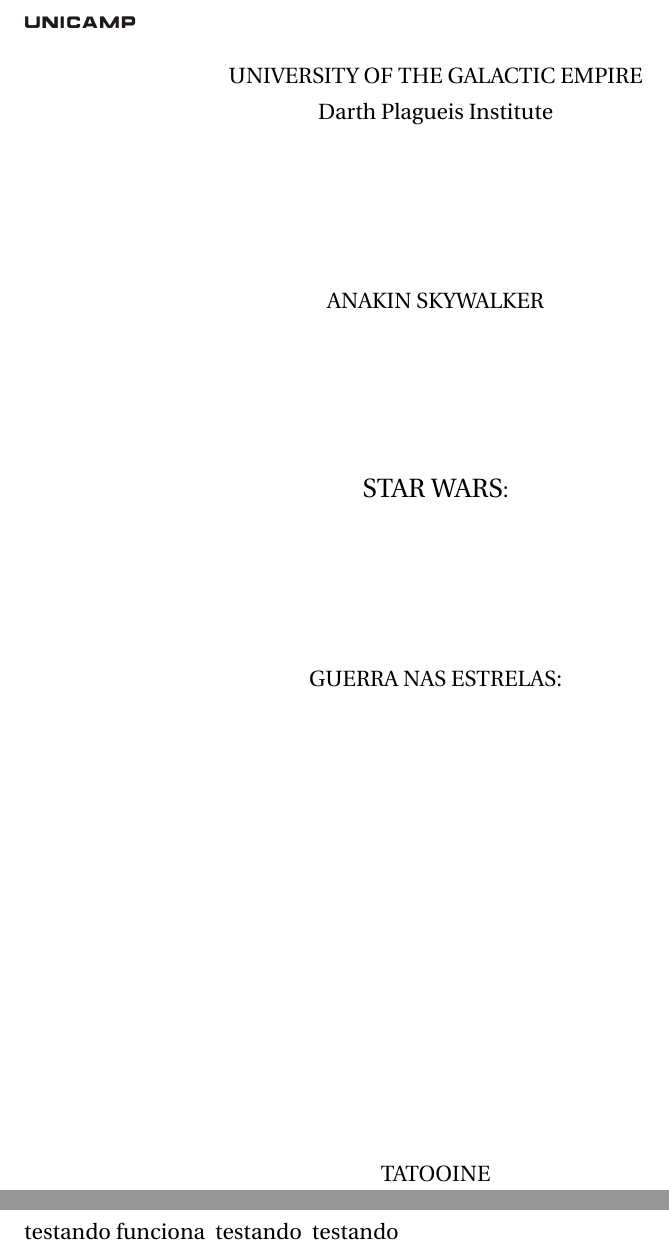
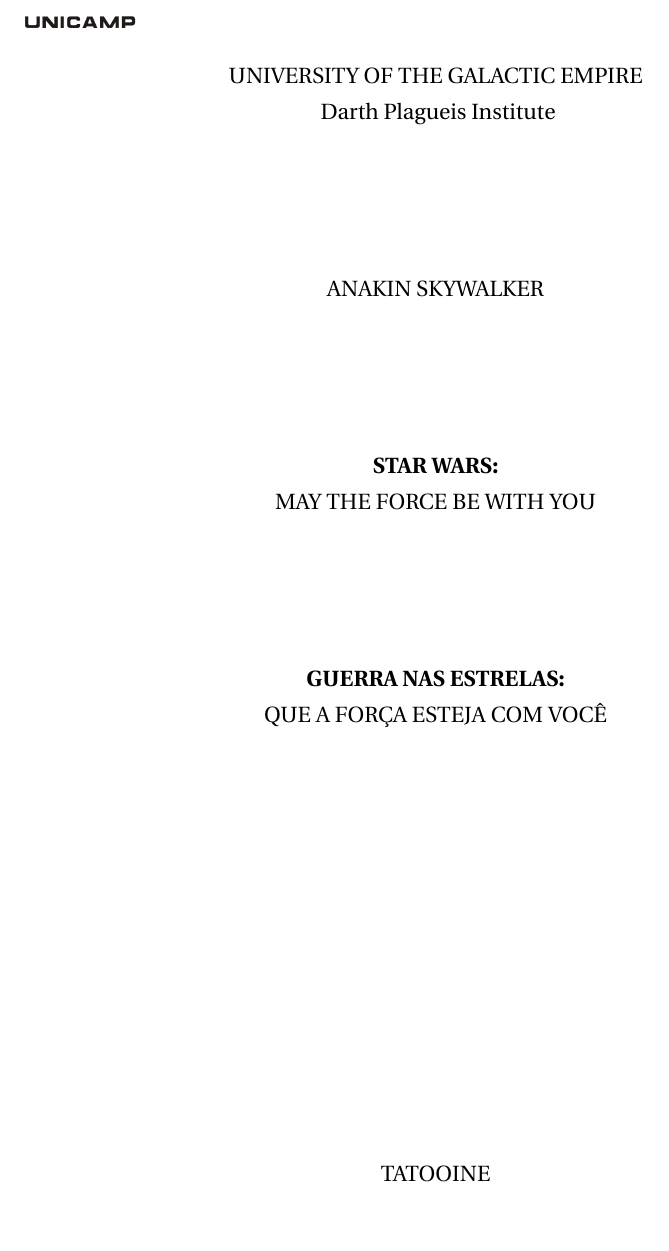
Before and after one commit to ph-moura/IFGW-LaTeX, a LaTeX thesis (sample.tex, which reads ifgw.cls): two parts of pages 1 and 5 of 39 before the commit and part of page 1 of 38 after it, the two joined at a grey line, cut so that both start at the same text, the shorter picture padded with empty space. Compiled offline with pdfLaTeX.

Commit message:
Update \thetitle, \theuniversity and \theinstitute; bug fixing and clean code.

```diff
--- a/ifgw.cls
+++ b/ifgw.cls
@@ -6,13 +6,16 @@
 \ProcessOptions
 \LoadClass[a4paper, 12pt]{book}
 
+%>>>=============== Required Packages ===================>>>
 \RequirePackage[T1]{fontenc}
 \RequirePackage{geometry}
 \RequirePackage{graphicx}
-\usepackage{hyperref}
+\RequirePackage{hyperref}
 \RequirePackage{setspace}
 \RequirePackage{xkeyval}
+%<<<=====================================================<<<
 
+%>>>=============== Page Layout =========================>>>
 \geometry{%
 	top=3cm,
 	bottom=2cm,
@@ -21,27 +24,27 @@
 	includehead,
 	% includefoot,
 }
+%<<<=====================================================<<<
 
-
+%>>>========= At Begin Document Deffinitions ============>>>
 \AtBeginDocument{
 	\def\captionfont{\small}
 	\pagestyle{frontheadings}
-	% \linespread{1.5}
-	% \parindent1.5em
 	% \setlength{\parskip}{1em}
 	\parindent2em
 	\onehalfspacing
 }
+%<<<=====================================================<<<
 
-\renewcommand{\chaptermark}[1]{\markboth{\thechapter.~#1}{}}
-\renewcommand{\sectionmark}[1]{\markright{\thesection.~#1}{}}
-
+%>>>================== Bibliography =====================>>>
 \let\oldbibliography\bibliography
 \renewcommand{\bibliography}[1]{
 	\oldbibliography{#1}
 	\addcontentsline{toc}{chapter}{\bfseries\scshape\bibname}
 }
+%<<<=====================================================<<<
 
+%>>>============== Clear Doublepage =====================>>>
 \def\cleardoublepage{\clearpage
 	\if@twoside
 		\ifodd
@@ -54,63 +57,147 @@
 		\fi
 	\fi
 }
+%<<<=====================================================<<<
 
-\newcommand{\theyear}{\the\year}
-
-\newcommand{\thetitle}{}
-\newcommand{\thesecondarytitle}{}
+%>>>============== Title and Subtitle ===================>>>
 \renewcommand{\title}[2][]{
-	\renewcommand{\thesecondarytitle}{#1}
-	\renewcommand{\thetitle}{#2}
+	\def\titlei{{#2}}
+	\def\titleii{{#1}}
 }
 
-\newcommand{\thesubtitle}{}
-\newcommand{\thesecondarysubtitle}{}
-\newcommand{\subtitle}[2][]{%
-	\renewcommand{\thesecondarysubtitle}{#1}
-	\renewcommand{\thesubtitle}{#2}
+\title{}
+\newcommand{\thetitle}[1][]{
+	\ifx#12\relax\titleii\else\titlei\fi
 }
 
+\newcommand{\subtitle}[2][]{
+	\def\subtitlei{{#2}}
+	\def\subtitleii{{#1}}
+}
+
+\subtitle{}
+\newcommand{\thesubtitle}[1][]{
+	\ifx#12\relax\subtitleii\else\subtitlei\fi
+}
+
+\def\page@title{
+	\if\titlei\@empty\relax
+	\else
+		\if\subtitlei\@empty\relax
+			\MakeUppercase{\bfseries\titlei}
+		\else
+			\MakeUppercase{\bfseries\titlei:}\\\MakeUppercase{\subtitlei}
+		\fi
+		\vfill
+	\fi
+	\if\titleii\@empty\relax
+	\else
+		\if\subtitleii\@empty\relax
+			\MakeUppercase{\bfseries\titleii}
+		\else
+			\MakeUppercase{\bfseries\titleii:}\\\MakeUppercase{\subtitleii}
+		\fi
+		\vfill
+	\fi
+	\vfill
+}
+%<<<=====================================================<<<
+
+%>>>===================== Author ========================>>>
 \newcommand{\theauthor}{}
 \let\oldauthor\author
 \renewcommand{\author}[1]{%
-	\oldauthor{#1}%
-	\renewcommand{\theauthor}{#1}
+	\oldauthor{{#1}}%
+	\renewcommand{\theauthor}{{#1}}
 }
 
-\newcommand{\theinstitute}{}
-\newcommand{\thesecondaryinstitute}{}
-\newcommand{\institute}[2][]{%
-	\renewcommand{\theinstitute}{#2}
-	\renewcommand{\thesecondaryinstitute}{#1}
+\def\page@author{
+	\if\theauthor\@empty\relax
+	\else
+		\MakeUppercase{\theauthor}
+		\vfill
+	\fi
 }
+%<<<=====================================================<<<
 
-\newcommand{\theuniversity}{}
-\newcommand{\thesecondaryuniversity}{}
-\newcommand{\university}[2][]{%
-	\renewcommand{\theuniversity}{#2}
-	\renewcommand{\thesecondaryuniversity}{#1}
-}
-
+%>>>===========  Supervisor and Co-supervisor ===========>>>
 \newcommand{\thesupervisor}{}
 \newcommand{\supervisorname}{Supervisor}
 \newcommand{\supervisor}[2][Supervisor]{%
-	\renewcommand{\supervisorname}{#1}
-	\renewcommand{\thesupervisor}{#2}
+	\renewcommand{\supervisorname}{{#1}}
+	\renewcommand{\thesupervisor}{{#2}}
 }
 
 \newcommand{\thecosupervisor}{}
 \newcommand{\cosupervisorname}{}
 \newcommand{\cosupervisor}[2][Co-supervisor]{%
-	\renewcommand{\cosupervisorname}{#1}
-	\renewcommand{\thecosupervisor}{#2}
+	\renewcommand{\cosupervisorname}{{#1}}
+	\renewcommand{\thecosupervisor}{{#2}}
 }
 
+\def\page@supervisor{
+	\if\thesupervisor\@empty\relax
+	\else
+		{\supervisorname:}~{\MakeUppercase{\thesupervisor\relax}}\\
+	\fi
+	\if\thecosupervisor\@empty\relax
+	\else
+		{\cosupervisorname:}~{\MakeUppercase{\thecosupervisor\relax}}\\
+	\fi
+}
+%<<<=====================================================<<<
+
+%>>>================== Institution ======================>>>
+\newcommand{\institute}[2][]{
+	\def\institutei{{#2}}
+	\def\instituteii{{#1}}
+}
+
+\institute{}
+\newcommand{\theinstitute}[1][]{
+	\ifx#12\relax\instituteii\else\institutei\fi
+}
+
+\newcommand{\university}[2][]{
+	\def\universityi{{#2}}
+	\def\universityii{{#1}}
+}
+
+\university{}
+\newcommand{\theuniversity}[1][]{
+	\ifx#12\relax\universityii\else\universityi\fi
+}
+
+\def\page@institution{
+	\if\universityi\@empty\relax
+	\else
+		\if\institutei\@empty\relax
+			{\MakeUppercase{\universityi}}
+		\else
+			{\MakeUppercase{\universityi}}\\~{\institutei}
+		\fi
+		\vfill
+	\fi
+}
+%<<<=====================================================<<<
+
+%>>>================== City and Year ====================>>>
 \newcommand{\thecity}{}
 \newcommand{\city}[1]{%
-	\renewcommand{\thecity}{#1}
+	\renewcommand{\thecity}{{#1}}
 }
 
+\newcommand{\theyear}{\the\year}
+
+\def\page@city{
+	\if\thecity\@empty\relax
+	\else
+		\MakeUppercase{\thecity\\\the\year}
+	\fi
+}
+%<<<=====================================================<<<
+
+%>>>====================== Logo =========================>>>
 \def\logo@align@center{center}
 \def\logo@align@left{flushleft}
 \def\logo@align@right{flushright}
@@ -118,7 +205,7 @@
 
 \define@key{logo}{width}[2cm]{\setlength\logo@width{#1}}
 \define@key{logo}{align}{\def\logo@align{\csname logo@align@#1\endcsname}}
-\setkeys{logo}{align=left, width=1.5cm}
+\setkeys{logo}{align=left, width=2cm}
 
 \newcommand{\thelogo}{}
 \newcommand{\logo}[2][]{
@@ -134,56 +221,9 @@
 		\end{\logo@align}
 	\fi
 }
+%<<<=====================================================<<<
 
-\def\page@title{
-	\ifx\thetitle\@empty\relax
-	\else
-		\if\thesubtitle\@empty\relax
-			\MakeUppercase{\thetitle}
-		\else
-			{\MakeUppercase{\thetitle}:\\\thesubtitle}
-		\fi
-		\vfill
-	\fi
-	\if\thesecondarytitle\@empty\relax
-	\else
-		\if\thesecondarysubtitle\@empty\relax
-			\MakeUppercase{\thesecondarytitle}
-		\else
-			{\MakeUppercase{\thesecondarytitle}:\\\thesecondarysubtitle}
-		\fi
-		\vfill
-	\fi
-	\vfill
-}
-
-\def\page@institution{
-	\if\theuniversity\@empty\relax
-	\else
-		\if\theinstitute\@empty\relax
-			{\MakeUppercase{\theuniversity}}
-		\else
-			{\MakeUppercase{\theuniversity}\\\theinstitute}
-		\fi
-		\vfill
-	\fi
-}
-
-\def\page@author{
-	\if\theauthor\@empty\relax
-	\else
-		\MakeUppercase{\theauthor}
-		\vfill
-	\fi
-}
-
-\def\page@city{
-\if\thecity\@empty\relax
-	\else
-		\MakeUppercase{\thecity\\\the\year}
-	\fi
-}
-
+%>>>================== Backcover ========================>>>
 \define@key{backcover}{first language}{\def\backcover@first@language{#1}}
 \define@key{backcover}{second language}{\def\backcover@second@language{#1}}
 \define@key{backcover}{version text}{\def\backcover@version@text{#1}}
@@ -227,19 +270,13 @@
 	\end{minipage}
 	\vfill
 }
+%<<<-----------------------------------------------------<<<
 
-\def\page@supervisor{
-	\if\thesupervisor\@empty\relax
-	\else
-		{\supervisorname:~\MakeUppercase{\thesupervisor\relax}}\\
-	\fi
-	\if\thecosupervisor\@empty\relax
-	\else
-		{\cosupervisorname:~\MakeUppercase{\thecosupervisor\relax}}\\
-	\fi
-}
+%<<<=====================================================<<<
 
+%>>>=================== Maketitle =======================>>>
 \renewcommand{\maketitle}{%
+	\cleardoublepage
 	\thispagestyle{empty}
 	\page@logo
 	\begin{center}
@@ -290,11 +331,18 @@
 }
 
 \def\ps@frontheadings{\ps@empty}
+%<<<=====================================================<<<
 
+%>>>=========== Frontmatter and Mainmatter ==============>>>
 \let\oldfrontmatter\frontmatter
 \renewcommand\frontmatter{\oldfrontmatter\pagestyle{frontheadings}}
 \let\oldmainmatter\mainmatter
 \renewcommand\mainmatter{\oldmainmatter\pagestyle{headings}}
+%<<<=====================================================<<<
+
+%>>>=================== Chapter =========================>>>
+\renewcommand{\chaptermark}[1]{\markboth{\thechapter.~#1}{}}
+\renewcommand{\sectionmark}[1]{\markright{\thesection.~#1}{}}
 
 \renewcommand\chapter{%
 	\@ifstar\ifgw@chapter@star\ifgw@chapter
@@ -349,7 +399,7 @@
 	\thispagestyle{frontheadings}
 	\addcontentsline{toc}{chapter}{\bfseries\scshape\abstract@name}
 	\@mkboth{\abstract@name}{}
-	\if\abstract@header\@empty
+	\ifx\abstract@header\@empty
 		\relax
 	\else
 		{\singlespacing\noindent\abstract@header}
--- a/sample.tex
+++ b/sample.tex
@@ -7,14 +7,13 @@
 
 \author{Anakin Skywalker}
 \city{Tatooine}
-\cosupervisor{Obi-Wan Kenobi}
+\cosupervisor[Co-orientador]{Obi-Wan Kenobi}
 \institute[Instituto Darth Plagueis]{Darth Plagueis Institute}
-\logo[width=2cm]{Images/unicamp.png}
+\logo{Images/unicamp.png}
 \supervisor{Master Yoda}
-\title[Guerra nas estrelas]{\large Star Wars}
-% \subtitle[Que a Força esteja com você]{May the Force be with you}
+\title[Guerra nas estrelas]{Star Wars}
+\subtitle[Que a Força esteja com você]{May the Force be with you}
 \university[Universidade do Império Galático]{University of the Galactic Empire}
-
 
 \backcover{
 	first language={
@@ -23,9 +22,9 @@
 		in the area of \uppercase{Jedi Guardian}.
 	},
 	second language={
-		Tese apresentada ao \thesecondaryinstitute~da \thesecondaryuniversity~como
-		parte dos requisitos exigidos para a obtenção do título de \uppercase{Mestre Jedi},
-		na Àrea de \uppercase{Jedi Guardião}.
+		Tese apresentada ao \theinstitute[2]~da \theuniversity[2]~como parte dos
+		requisitos exigidos para a obtenção do título de \uppercase{Mestre Jedi},
+		na Área de \uppercase{Jedi Guardião}.
 	},
 	version text={
 		Este trabalho corresponde à versão final da tese defendida pelo
@@ -59,4 +41,3 @@
-\thetest \thetest[2] \thetest[1] \thetest[]
 
 % Resumo
 \begin{abstract}[name=Resumo]
```
Also changed, not shown: Makefile, sample.pdf, ifgw.cls (18 more changed lines), sample.tex (59 more changed lines).
